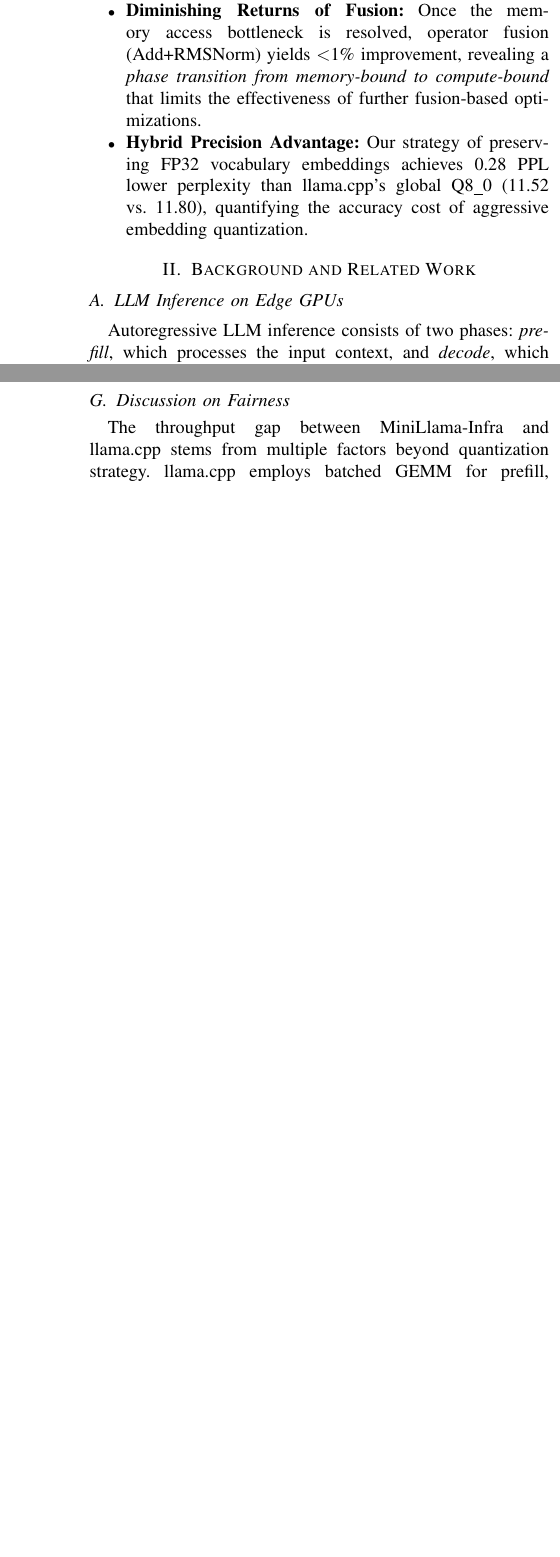
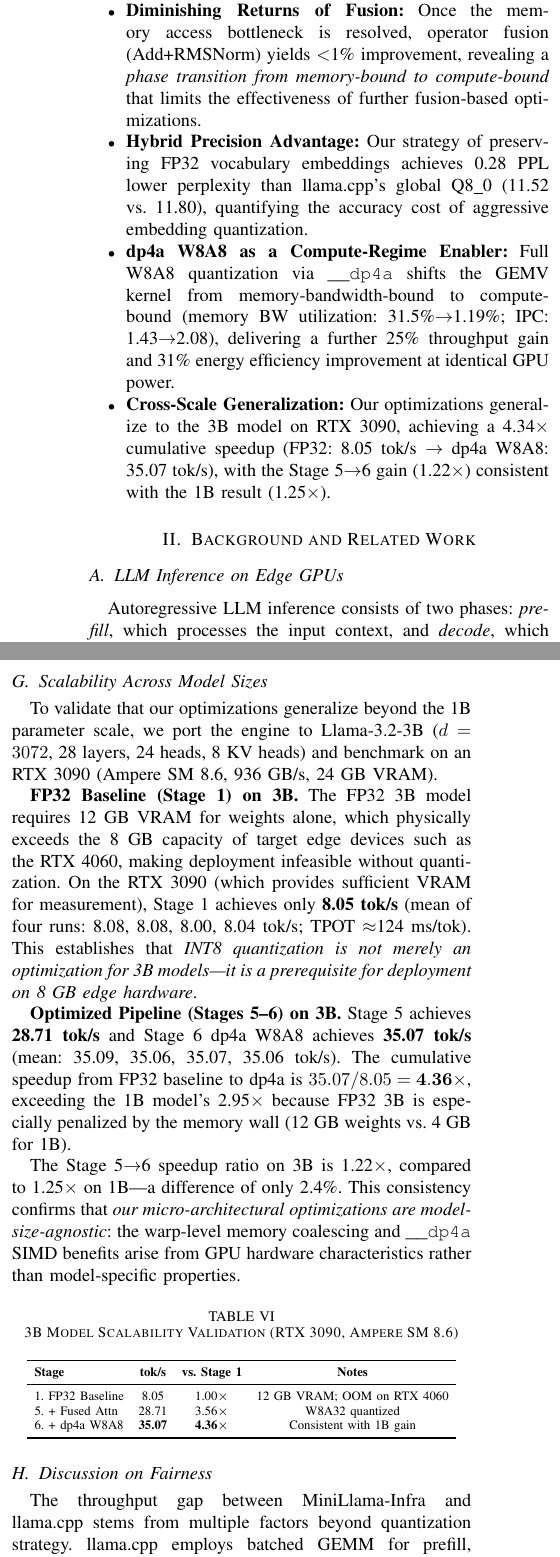
Before and after one commit to JerryZJ466/MiniLlama-Infra, a LaTeX paper (minillama_infra.tex): two parts of the columns of pages 2 and 7 of 8, joined at a grey line, cut so that both start at the same text, the shorter picture padded with empty space. Compiled offline with pdfLaTeX.

Commit message:
feat: complete paper update — Stage 6, energy, 3B validation
Abstract: updated to 6-stage, mentions dp4a/energy/3B findings
Intro: added dp4a enabler and cross-scale generalization to findings list
Table I: added PPL methodology footnote
End-to-end table: updated Ours row to Stage 6 (44.0 tok/s, W8A8+FP32)
New subsection: Scalability Across Model Sizes (3B on 3090)
  - Stage 1 FP32: 8.05 tok/s (OOM on 4060, 12GB VRAM)
  - Stage 5: 28.71 tok/s, Stage 6: 35.07 tok/s, cumulative 4.36x
Table V (tab:3b_validation): 3B results summary
Limitations: removed dp4a as future work (implemented)
Conclusion: updated to 6-stage, includes all 5 findings, 44 tok/s final

Co-Authored-By: Claude Sonnet 4.6 <noreply@anthropic.com>

```diff
--- a/minillama_infra.tex
+++ b/minillama_infra.tex
@@ -55,6 +55,8 @@ Through this ablation, we arrive at several findings that challenge common assum
     \item \textbf{Warp-Level Cooperation as the Critical Enabler:} We show that warp-level cooperative dequantization with \texttt{\_\_shfl\_down\_sync} is the single most impactful optimization, alone responsible for a 5.7$\times$ kernel-level speedup and 2.1$\times$ end-to-end improvement. This demonstrates that \emph{memory coalescing, not data reduction, is the primary lever for edge GPU inference optimization}.
     \item \textbf{Diminishing Returns of Fusion:} Once the memory access bottleneck is resolved, operator fusion (Add+RMSNorm) yields $<$1\% improvement, revealing a \emph{phase transition from memory-bound to compute-bound} that limits the effectiveness of further fusion-based optimizations.
     \item \textbf{Hybrid Precision Advantage:} Our strategy of preserving FP32 vocabulary embeddings achieves 0.28 PPL lower perplexity than llama.cpp's global Q8\_0 (11.52 vs.\ 11.80), quantifying the accuracy cost of aggressive embedding quantization.
+    \item \textbf{dp4a W8A8 as a Compute-Regime Enabler:} Full W8A8 quantization via \texttt{\_\_dp4a} shifts the GEMV kernel from memory-bandwidth-bound to compute-bound (memory BW utilization: 31.5\%$\to$1.19\%; IPC: 1.43$\to$2.08), delivering a further 25\% throughput gain and 31\% energy efficiency improvement at identical GPU power.
+    \item \textbf{Cross-Scale Generalization:} Our optimizations generalize to the 3B model on RTX~3090, achieving a 4.34$\times$ cumulative speedup (FP32: 8.05~tok/s $\to$ dp4a W8A8: 35.07~tok/s), with the Stage~5$\to$6 gain (1.22$\times$) consistent with the 1B result (1.25$\times$).
 \end{itemize}
 
 %==========================================================
@@ -374,6 +377,37 @@ These results confirm that \emph{warp-level memory coalescing is the dominant op
 \end{tabular}
 \end{table}
 
+\subsection{Scalability Across Model Sizes}
+
+To validate that our optimizations generalize beyond the 1B parameter scale, we port the engine to Llama-3.2-3B ($d=3072$, 28 layers, 24 heads, 8 KV heads) and benchmark on an RTX~3090 (Ampere SM~8.6, 936~GB/s, 24~GB VRAM).
+
+\textbf{FP32 Baseline (Stage 1) on 3B.}
+The FP32 3B model requires 12~GB VRAM for weights alone, which physically exceeds the 8~GB capacity of target edge devices such as the RTX~4060, making deployment infeasible without quantization. On the RTX~3090 (which provides sufficient VRAM for measurement), Stage~1 achieves only \textbf{8.05~tok/s} (mean of four runs: 8.08, 8.08, 8.00, 8.04~tok/s; TPOT $\approx$124~ms/tok). This establishes that \emph{INT8 quantization is not merely an optimization for 3B models---it is a prerequisite for deployment on 8~GB edge hardware}.
+
+\textbf{Optimized Pipeline (Stages 5--6) on 3B.}
+Stage~5 achieves \textbf{28.71~tok/s} and Stage~6 dp4a W8A8 achieves \textbf{35.07~tok/s} (mean: 35.09, 35.06, 35.07, 35.06~tok/s).
+The cumulative speedup from FP32 baseline to dp4a is $35.07 / 8.05 = \mathbf{4.36}\times$, exceeding the 1B model's 2.95$\times$ because FP32 3B is especially penalized by the memory wall (12~GB weights vs.\ 4~GB for 1B).
+
+The Stage~5$\to$6 speedup ratio on 3B is 1.22$\times$, compared to 1.25$\times$ on 1B---a difference of only 2.4\%.
+This consistency confirms that \emph{our micro-architectural optimizations are model-size-agnostic}: the warp-level memory coalescing and \texttt{\_\_dp4a} SIMD benefits arise from GPU hardware characteristics rather than model-specific properties.
+
+\begin{table}[htbp]
+\centering
+\caption{3B Model Scalability Validation (RTX~3090, Ampere SM~8.6)}
+\label{tab:3b_validation}
+\setlength{\tabcolsep}{4pt}
+\scriptsize
+\begin{tabular}{lccc}
+\toprule
+\textbf{Stage} & \textbf{tok/s} & \textbf{vs.\ Stage 1} & \textbf{Notes} \\
+\midrule
+1. FP32 Baseline & 8.05 & 1.00$\times$ & 12~GB VRAM; OOM on RTX~4060 \\
+5. + Fused Attn  & 28.71 & 3.56$\times$ & W8A32 quantized \\
+6. + dp4a W8A8   & \textbf{35.07} & \textbf{4.36}$\times$ & Consistent with 1B gain \\
+\bottomrule
+\end{tabular}
+\end{table}
+
 \subsection{Discussion on Fairness}
 The throughput gap between MiniLlama-Infra and llama.cpp stems from multiple factors beyond quantization strategy. llama.cpp employs batched GEMM for prefill, hardware-accelerated INT8 dot-product instructions, fused multi-head attention, and extensive per-platform kernel tuning. Our engine uses single-query GEMV for prefill, scalar INT8 dequantization, and a simplified attention fusion without tiling. These missing optimizations collectively account for the 4$\times$ throughput difference and represent concrete directions for future work. Our contribution lies not in absolute performance but in the transparency of our ablation: each optimization's impact is precisely quantified with hardware profiling data that is typically absent from production framework documentation.
 
```
Also changed, not shown: cloud_results.txt (+10 -3 lines), minillama_infra.tex (19 more changed lines).
